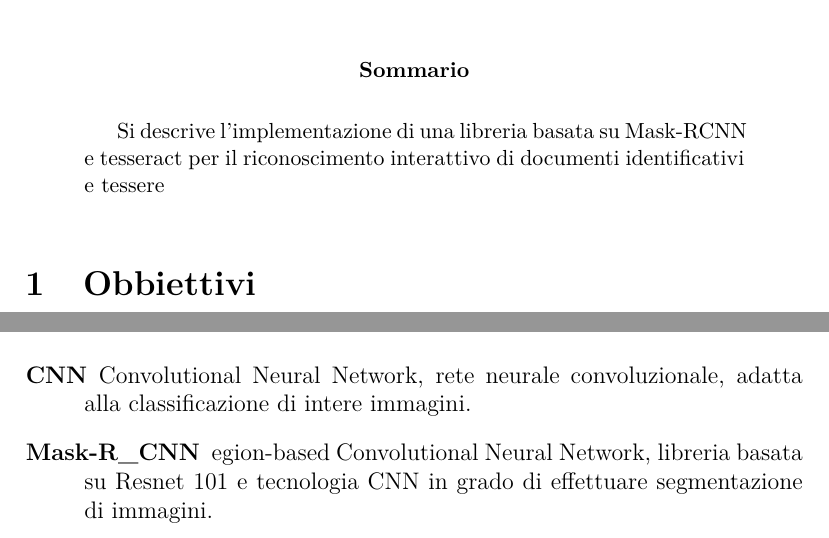
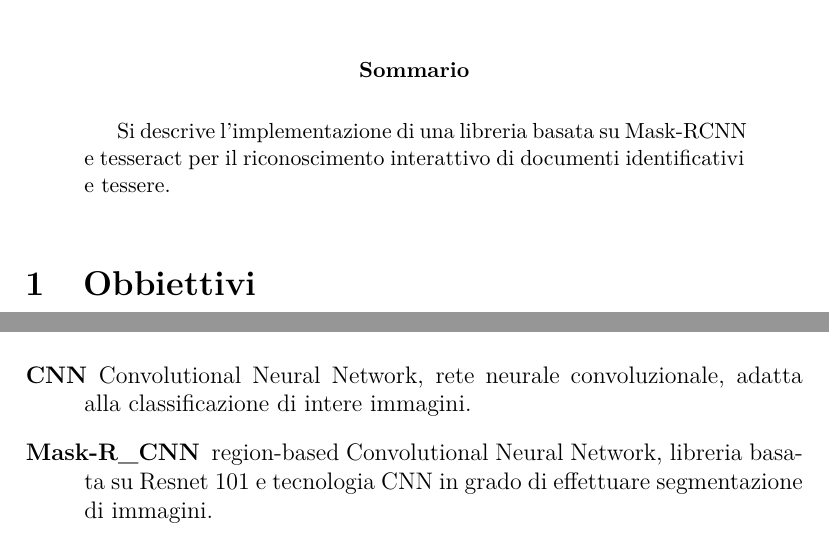
Before and after one commit to Andrew-Wyn/ing_SW_DIL, a LaTeX paper (report/report.tex): two parts of page 1 of 11, joined at a grey line, cut so that both start at the same text. Compiled offline with pdfLaTeX.

Commit message:
Fix whitespace and punctuation

```diff
--- a/report/report.tex
+++ b/report/report.tex
@@ -39,7 +39,7 @@ su tecnologie browser.
     \item[CNN] Convolutional Neural Network, rete neurale
         convoluzionale, adatta alla classificazione di intere immagini.
 
-    \item[Mask-R\_CNN] egion-based Convolutional Neural Network, libreria
+    \item[Mask-R\_CNN] region-based Convolutional Neural Network, libreria
         basata su Resnet 101 e tecnologia CNN in grado di effettuare
         segmentazione di immagini.
 
```
Also changed, not shown: report/report.tex (4 more changed lines).
